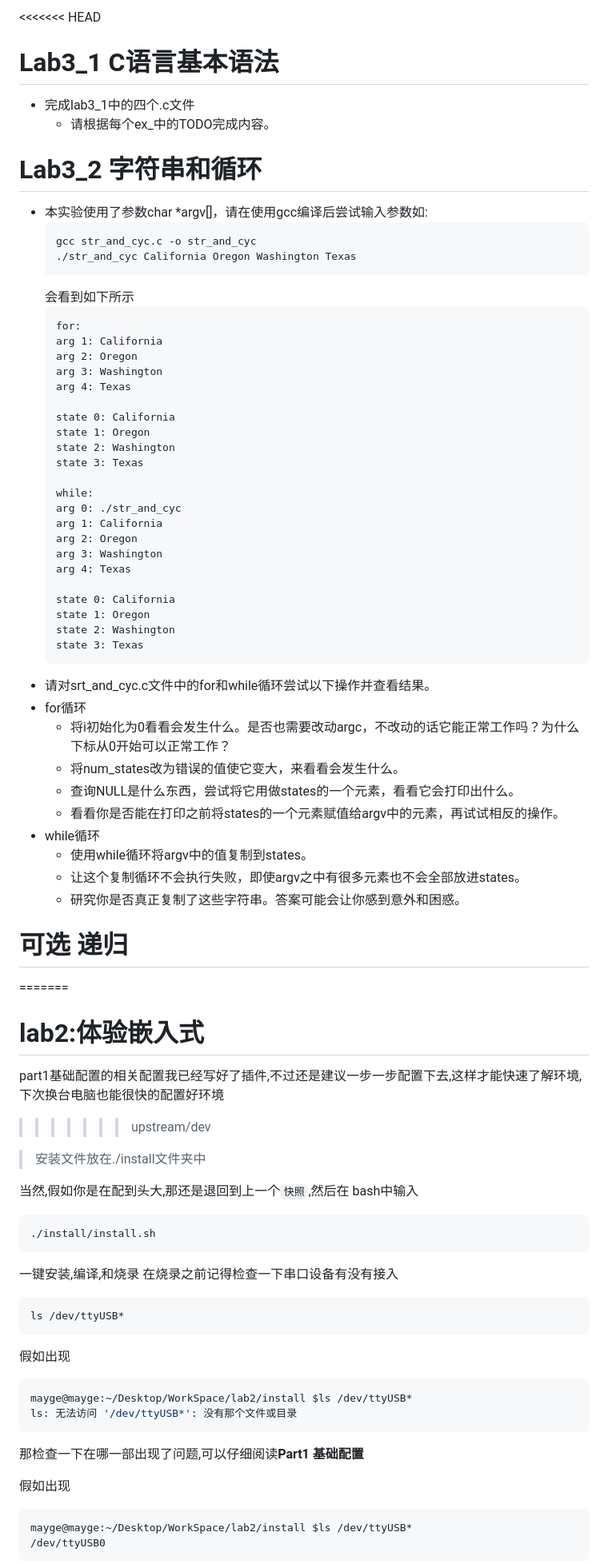
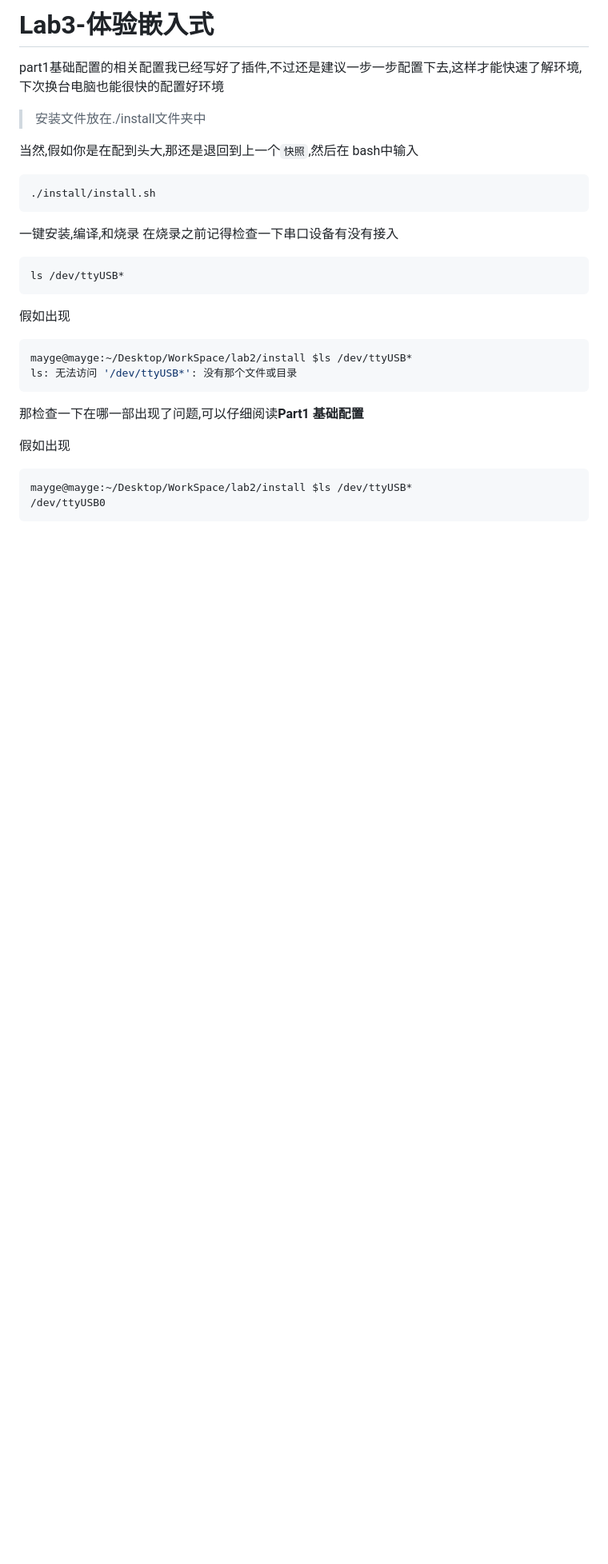
Before and after one commit to E1PsyCongroo/NekoBytes-TheMissing, a Markdown page: Labs/lab3/README.md, the part around the change printed below. Shown: that part at 80% size. Drawn GitHub-style; blank space fills up the shorter version.

Commit message:
format Lab3 README

````diff
--- a/Labs/lab3/README.md
+++ b/Labs/lab3/README.md
@@ -1,75 +1,30 @@
-<<<<<<< HEAD
-# Lab3_1 C语言基本语法
-- 完成lab3_1中的四个.c文件
-  - 请根据每个ex_中的TODO完成内容。
-
-# Lab3_2 字符串和循环
-- 本实验使用了参数char *argv[]，请在使用gcc编译后尝试输入参数如:
-  ```
-  gcc str_and_cyc.c -o str_and_cyc
-  ./str_and_cyc California Oregon Washington Texas
-  ```
-  会看到如下所示
-  ```
-  for:
-  arg 1: California
-  arg 2: Oregon
-  arg 3: Washington
-  arg 4: Texas
-
-  state 0: California
-  state 1: Oregon
-  state 2: Washington
-  state 3: Texas
-
-  while:
-  arg 0: ./str_and_cyc
-  arg 1: California
-  arg 2: Oregon
-  arg 3: Washington
-  arg 4: Texas
-
-  state 0: California
-  state 1: Oregon
-  state 2: Washington
-  state 3: Texas
-  ```
-- 请对srt_and_cyc.c文件中的for和while循环尝试以下操作并查看结果。
-- for循环
-  - 将i初始化为0看看会发生什么。是否也需要改动argc，不改动的话它能正常工作吗？为什么下标从0开始可以正常工作？
-  - 将num_states改为错误的值使它变大，来看看会发生什么。
-  - 查询NULL是什么东西，尝试将它用做states的一个元素，看看它会打印出什么。
-  - 看看你是否能在打印之前将states的一个元素赋值给argv中的元素，再试试相反的操作。
-- while循环
-  - 使用while循环将argv中的值复制到states。
-  - 让这个复制循环不会执行失败，即使argv之中有很多元素也不会全部放进states。
-  - 研究你是否真正复制了这些字符串。答案可能会让你感到意外和困惑。
-
-
-# 可选 递归
-=======
-# lab2:体验嵌入式
+# Lab3-体验嵌入式
 
 part1基础配置的相关配置我已经写好了插件,不过还是建议一步一步配置下去,这样才能快速了解环境,下次换台电脑也能很快的配置好环境
->>>>>>> upstream/dev
 
 > 安装文件放在./install文件夹中
 
 当然,假如你是在配到头大,那还是退回到上一个`快照`,然后在
 bash中输入
+
 ```bash
 ./install/install.sh
 ```
+
 一键安装,编译,和烧录
 在烧录之前记得检查一下串口设备有没有接入
+
 ```bash
 ls /dev/ttyUSB*
 ```
+
 假如出现
+
 ```bash
 mayge@mayge:~/Desktop/WorkSpace/lab2/install $ls /dev/ttyUSB*
 ls: 无法访问 '/dev/ttyUSB*': 没有那个文件或目录
 ```
+
 那检查一下在哪一部出现了问题,可以仔细阅读**Part1 基础配置**
 
 假如出现
````
Also changed, not shown: other parts of Labs/lab3/README.md (+65 -2 lines).
